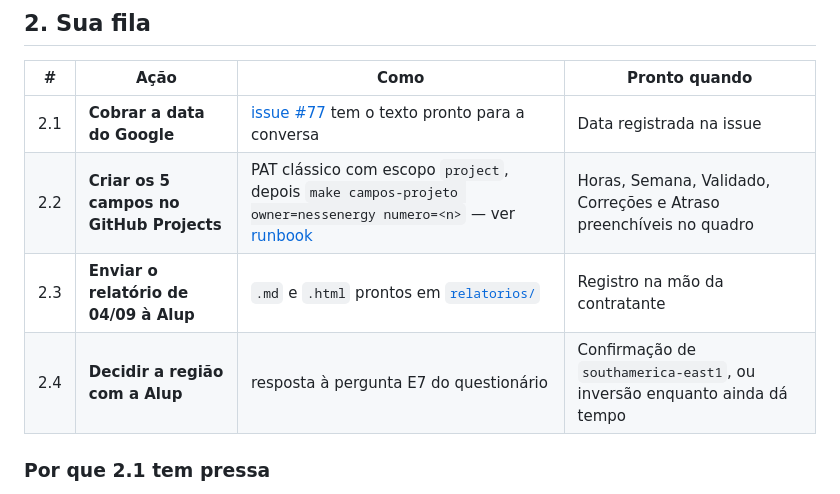
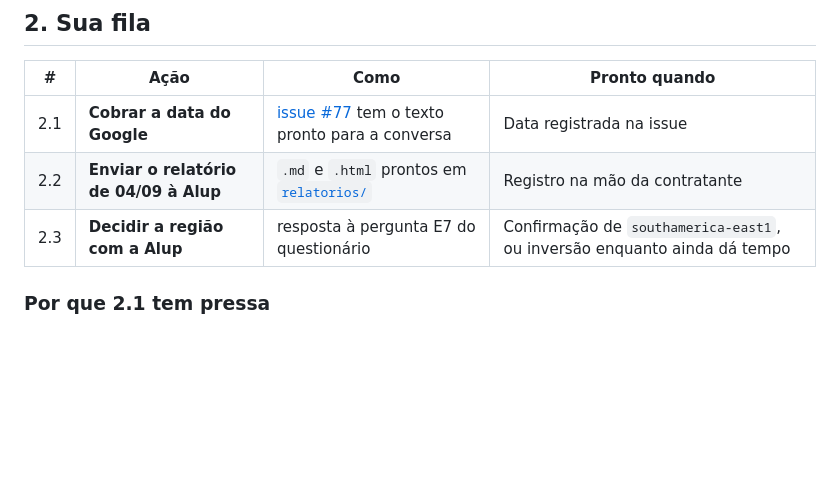
Before and after one commit to nessenergy/Alupdatalake, a Markdown page: docs/proximos-passos.md, the part around the change. Drawn GitHub-style; blank space fills up the shorter version.

Commit message:
chore: cria os cinco campos de acompanhamento semanal no quadro (#79)
Horas, Semana, Validado, Correções e Atraso passam a existir no Project 2,
aplicados por scripts/campos_projeto.py. A segunda execução relatou os cinco
como já existentes, confirmando a idempotência que o script promete.

Os cinco fecham a lacuna que o runbook aponta: sem eles o quadro diz o que
está em andamento, mas não quanto custou, em que semana, se a Alup conferiu,
se foi retrabalho nem o que passou do prazo — as cinco coisas que a medição e
a cláusula 3ª pedem.

N6 sai das pendências da ness. no status, a linha dos campos deixa de dizer
que eles não existem, e o item correspondente é riscado da fila de próximos
passos, que renumera para não deixar buraco.

```diff
--- a/docs/proximos-passos.md
+++ b/docs/proximos-passos.md
@@ -40,9 +40,8 @@ A cadeia hoje é **em série**, e a ponta dela é a única sem prazo:
 | # | Ação | Como | Pronto quando |
 |---|---|---|---|
 | 2.1 | **Cobrar a data do Google** | [issue #77](https://github.com/nessenergy/Alupdatalake/issues/77) tem o texto pronto para a conversa | Data registrada na issue |
-| 2.2 | **Criar os 5 campos no GitHub Projects** | PAT clássico com escopo `project`, depois `make campos-projeto owner=nessenergy numero=<n>` — ver [runbook](runbook/acompanhamento-semanal.md) | Horas, Semana, Validado, Correções e Atraso preenchíveis no quadro |
-| 2.3 | **Enviar o relatório de 04/09 à Alup** | `.md` e `.html` prontos em [`relatorios/`](relatorios/) | Registro na mão da contratante |
-| 2.4 | **Decidir a região com a Alup** | resposta à pergunta E7 do questionário | Confirmação de `southamerica-east1`, ou inversão enquanto ainda dá tempo |
+| 2.2 | **Enviar o relatório de 04/09 à Alup** | `.md` e `.html` prontos em [`relatorios/`](relatorios/) | Registro na mão da contratante |
+| 2.3 | **Decidir a região com a Alup** | resposta à pergunta E7 do questionário | Confirmação de `southamerica-east1`, ou inversão enquanto ainda dá tempo |
 
 ### Por que 2.1 tem pressa
 
```
Also changed, not shown: docs/status.md (+1 -2 lines).
